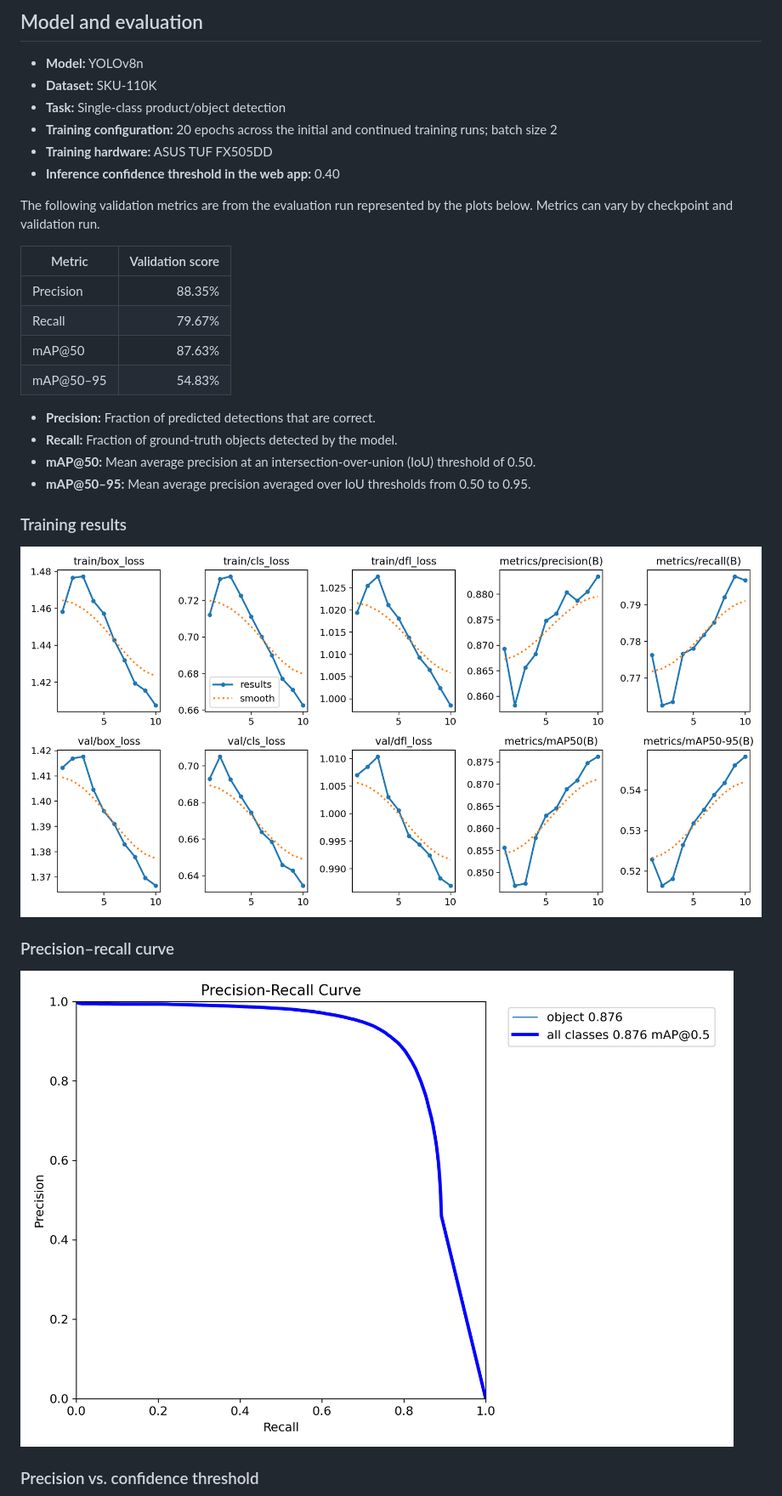
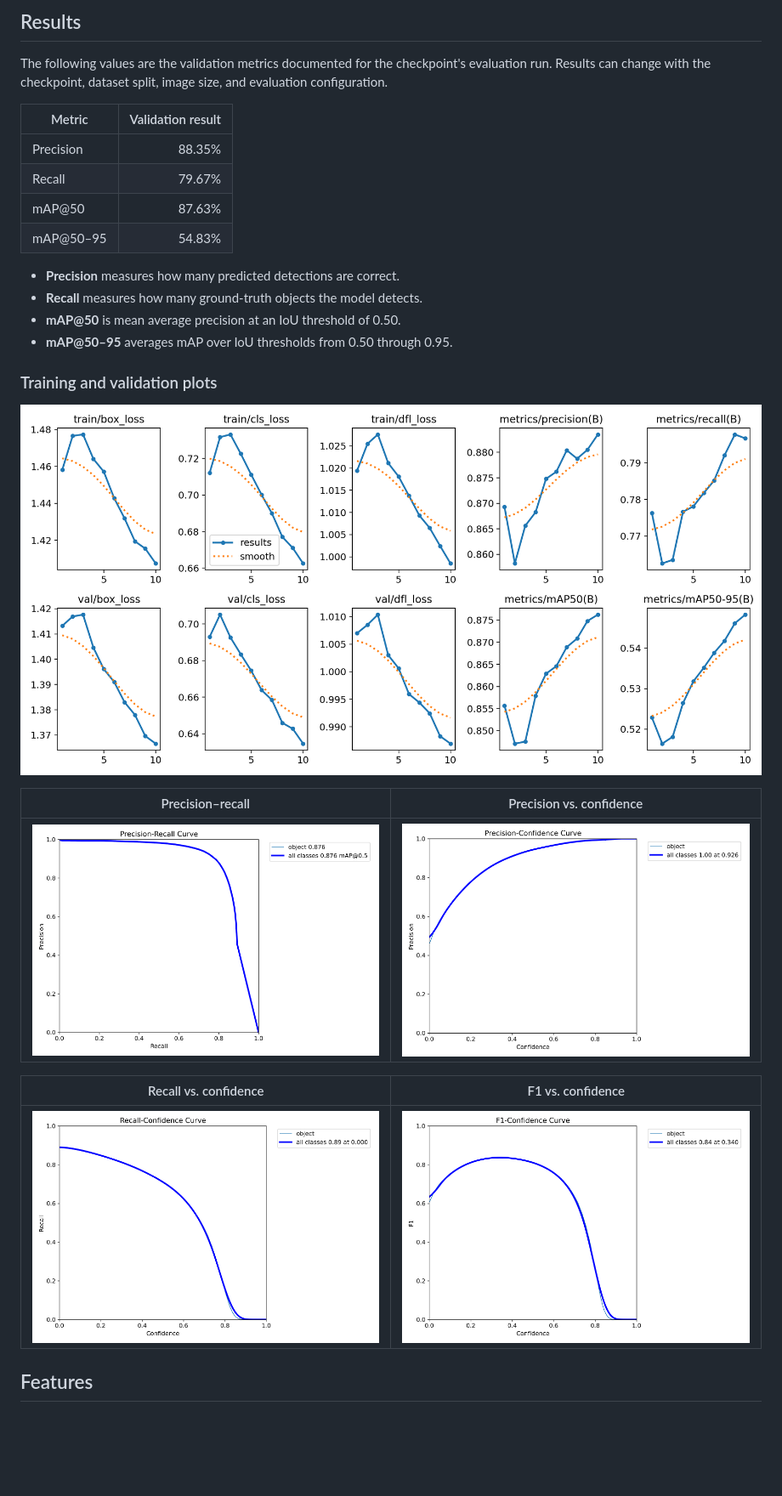
Before and after one commit to Htet-ThuAung/sku110k-yolov8-shelf-detector, a Markdown page: README.md, the part around one of its changes. Shown at 85% size. Drawn GitHub-style; blank space fills up the shorter version.

```diff
--- a/README.md
+++ b/README.md
@@ -26,26 +19,19 @@ A computer vision application that detects and counts products on retail shelf i
 
-## Model and evaluation
+## Results
 
-- **Model:** YOLOv8n
-- **Dataset:** SKU-110K
-- **Task:** Single-class product/object detection
-- **Training configuration:** 20 epochs across the initial and continued training runs; batch size 2
-- **Training hardware:** ASUS TUF FX505DD
-- **Inference confidence threshold in the web app:** 0.40
+The following values are the validation metrics documented for the checkpoint's evaluation run. Results can change with the checkpoint, dataset split, image size, and evaluation configuration.
 
-The following validation metrics are from the evaluation run represented by the plots below. Metrics can vary by checkpoint and validation run.
-
-| Metric | Validation score |
+| Metric | Validation result |
 |---|---:|
 | Precision | 88.35% |
 | Recall | 79.67% |
 | mAP@50 | 87.63% |
 | mAP@50–95 | 54.83% |
 
-- **Precision:** Fraction of predicted detections that are correct.
-- **Recall:** Fraction of ground-truth objects detected by the model.
-- **mAP@50:** Mean average precision at an intersection-over-union (IoU) threshold of 0.50.
-- **mAP@50–95:** Mean average precision averaged over IoU thresholds from 0.50 to 0.95.
+- **Precision** measures how many predicted detections are correct.
+- **Recall** measures how many ground-truth objects the model detects.
+- **mAP@50** is mean average precision at an IoU threshold of 0.50.
+- **mAP@50–95** averages mAP over IoU thresholds from 0.50 through 0.95.
 
-### Training results
+### Training and validation plots
 
@@ -53,7 +39,11 @@ The following validation metrics are from the evaluation run represented by the
 
-### Precision–recall curve
+| Precision–recall | Precision vs. confidence |
+|---|---|
+| ![Precision-recall curve](results/PR_curve.png) | ![Precision confidence curve](results/P_curve.png) |
 
-![Precision-recall curve](results/PR_curve.png)
+| Recall vs. confidence | F1 vs. confidence |
+|---|---|
+| ![Recall confidence curve](results/R_curve.png) | ![F1 confidence curve](results/F1_curve.png) |
 
-### Precision vs. confidence threshold
+## Features
 
```
Also changed, not shown: other parts of README.md (+123 -87 lines).
